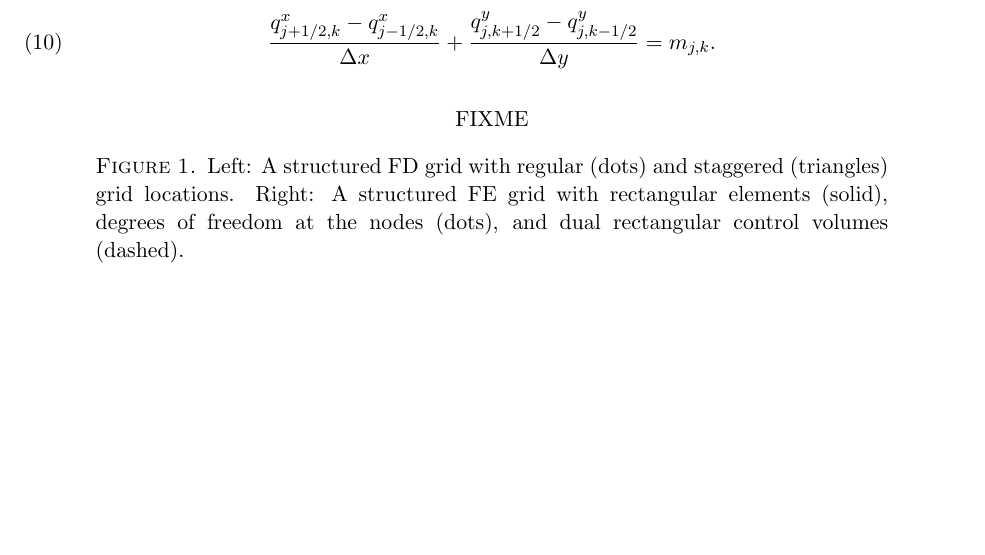
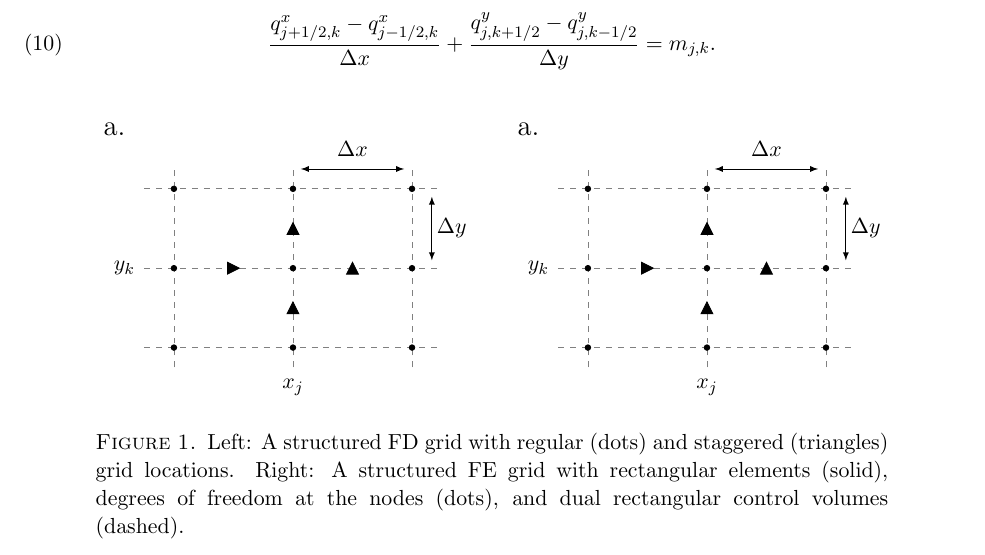
Before and after one commit to bueler/sia-fve, a LaTeX paper (mahaffy/mahaffyfem.tex, which reads mahaffy/fig1.tikz): part of page 3 of 6, cut so that both start at the same text, the shorter picture padded with empty space. Compiled offline with pdfLaTeX.

Commit message:
Done with one subfigure.

```diff
--- a/mahaffy/fig1.tikz
+++ b/mahaffy/fig1.tikz
@@ -1,2 +1,2 @@
-\begin{tikzpicture}[scale=1.0]
+\begin{tikzpicture}[scale=0.7]
   %uncomment to see grid on which it was generated:
@@ -4,13 +4,40 @@
 
-  % the free boundary is just like the other edges
+  % faint grid
   \draw[gray, dashed] (-0.75,0) -- (6.75,0);
   \draw[gray, dashed] (-0.75,2) -- (6.75,2);
   \draw[gray, dashed] (-0.75,4) -- (6.75,4);
   \draw[gray, dashed] (0,-0.5) -- (0,4.5);
+  \draw[gray, dashed] (3,-0.5) -- (3,4.5);
+  \draw[gray, dashed] (6,-0.5) -- (6,4.5);
 
-  % label some cell d.o.f.
-  \draw (6,6) node {FIXME $u_n^j$};
+  % regular FD points
+  \filldraw (0,0) circle (2.0pt);
+  \filldraw (3,0) circle (2.0pt);
+  \filldraw (6,0) circle (2.0pt);
+  \filldraw (0,2) circle (2.0pt);
+  \filldraw (3,2) circle (2.0pt);
+  \filldraw (6,2) circle (2.0pt);
+  \filldraw (0,4) circle (2.0pt);
+  \filldraw (3,4) circle (2.0pt);
+  \filldraw (6,4) circle (2.0pt);
 
-  \filldraw (0,0) circle (0.500000pt);
+  % staggered FD points
+  \def\dx{0.15};
+  \filldraw (1.5-\dx,2+\dx) -- (1.5+\dx,2) -- (1.5-\dx,2-\dx) -- cycle;
+  \filldraw (4.5-\dx,2-\dx) -- (4.5,2+\dx) -- (4.5+\dx,2-\dx) -- cycle;
+  \filldraw (3-\dx,1-\dx) -- (3,1+\dx) -- (3+\dx,1-\dx) -- cycle;
+  \filldraw (3-\dx,3-\dx) -- (3,3+\dx) -- (3+\dx,3-\dx) -- cycle;
 
+  % dimensions \Delta x, \Delta y
+  \draw[latex-latex] (3.2,4.5) -- (5.8,4.5);
+  \draw (4.5,5.0) node {$\Delta x$};
+  \draw[latex-latex] (6.5,2.2) -- (6.5,3.8);
+  \draw (7.0,3) node {$\Delta y$};
+
+  % label center point and dims
+  \draw (3,-1.0) node {$x_j$};
+  \draw (-1.25,2) node {$y_k$};
+
+  % label as "a"
+  \draw (-1.5,5.5) node {{\Large a.}};
 \end{tikzpicture}
--- a/mahaffy/mahaffyfem.tex
+++ b/mahaffy/mahaffyfem.tex
@@ -6,6 +6,9 @@
 \geometry{letterpaper, margin=1in}
 
 \usepackage{verbatim,xspace,amssymb}
+
+\usepackage{tikz}
+\usetikzlibrary{arrows}
 
 % math macros
 \newcommand\bb{\mathbf{b}}
@@ -129,8 +132,7 @@ Slope approximations \eqref{eq:mahaffyWalphax} and \eqref{eq:mahaffyWalphay} are
 
 \begin{figure}[ht]
 \begin{center}
-FIXME
-%\includegraphics[width=2.0in,keepaspectratio=true]{FIXME}
+\input{fig1.tikz} \quad \input{fig1.tikz}
 \end{center}
 \caption{Left: A structured FD grid with regular (dots) and staggered (triangles) grid locations.  Right: A structured FE grid with rectangular elements (solid), degrees of freedom at the nodes (dots), and dual rectangular control volumes (dashed).}
 \label{fig:fdfemgrids}
```
Also changed, not shown: mahaffy/fig1.tikz (2 more changed lines).
